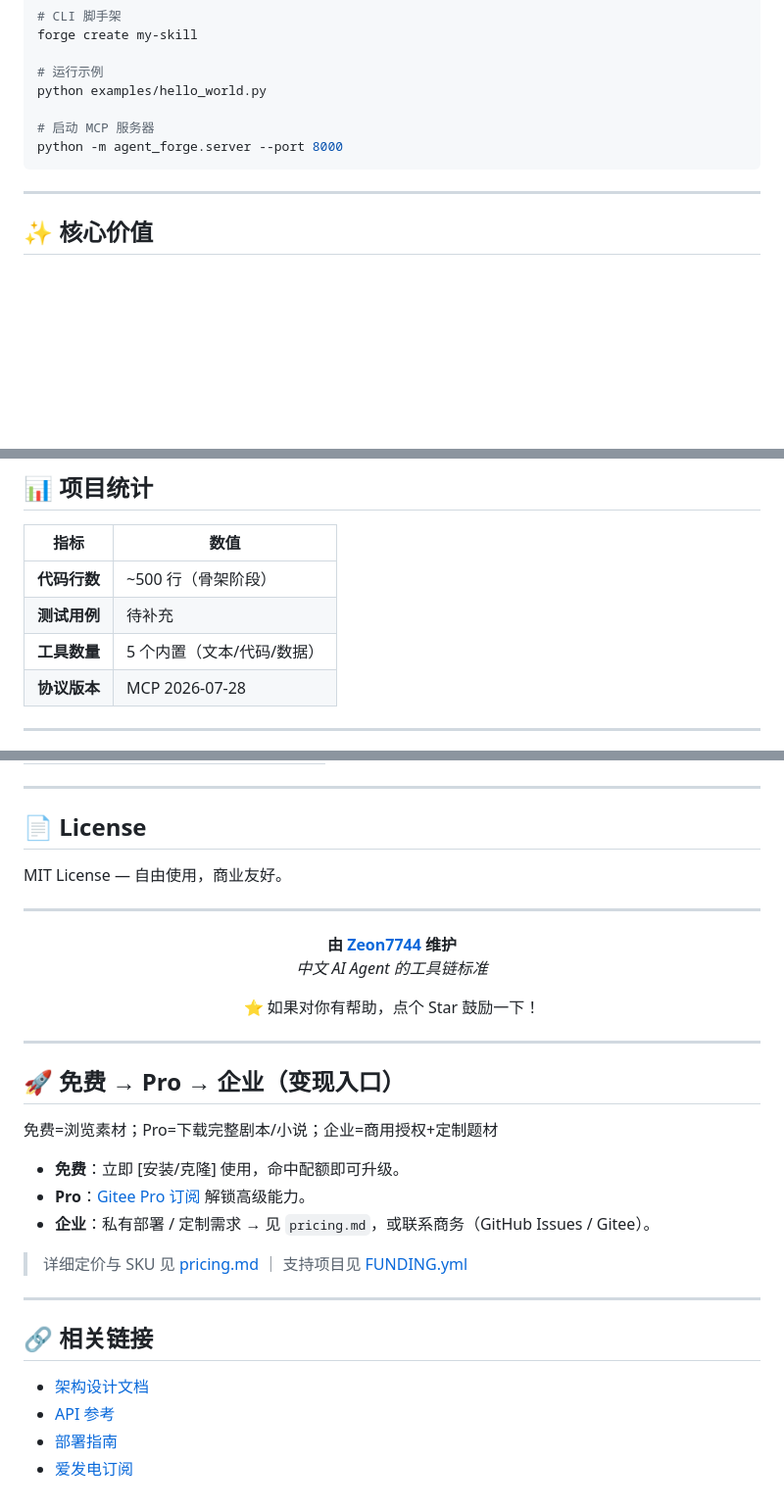
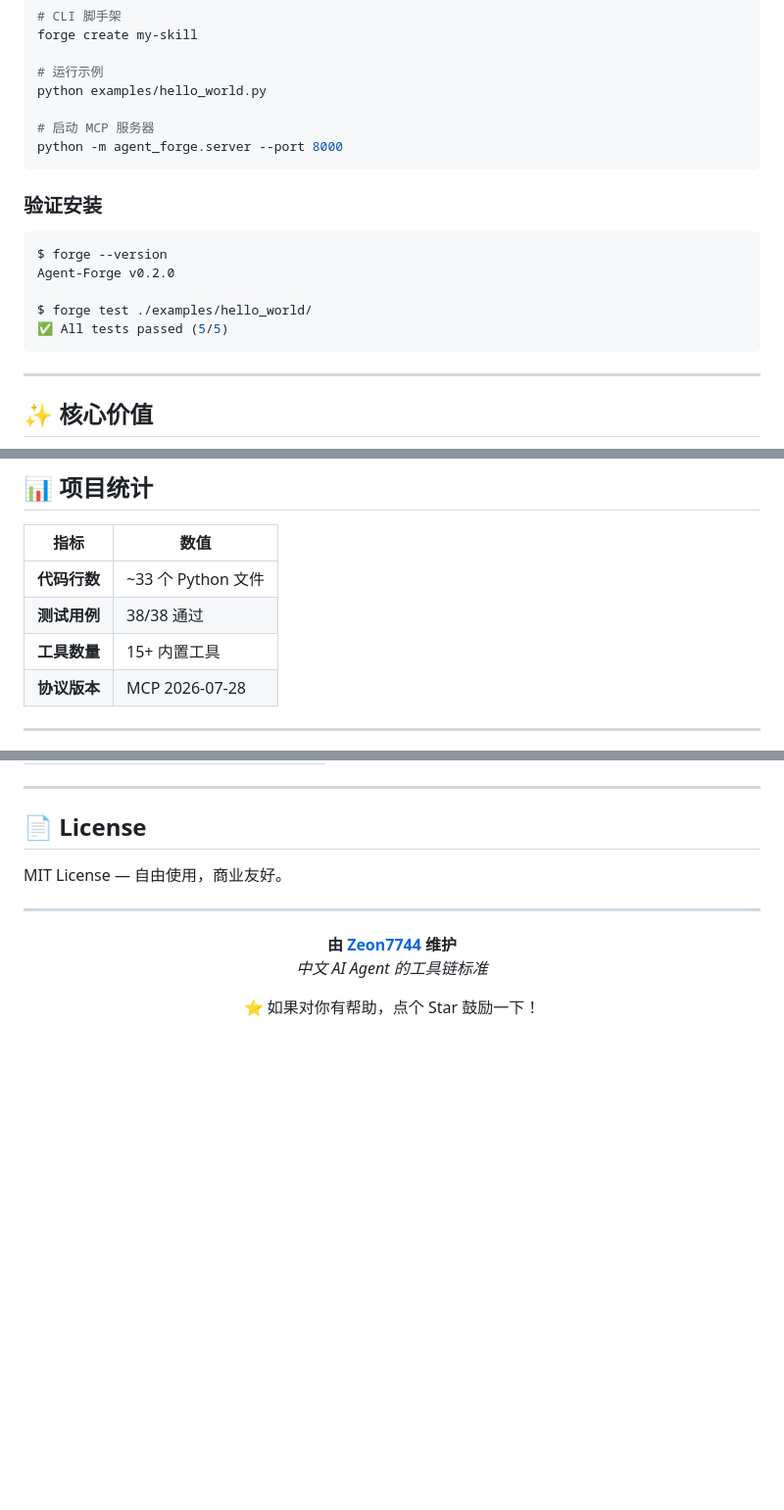
Before and after one commit to Zeon7744/agent-forge, a Markdown page: README.md, 3 parts joined by grey strips. Shown at 98% size. Drawn GitHub-style; blank space fills up the shorter version.

````diff
--- a/README.md
+++ b/README.md
@@ -36,6 +36,16 @@ python examples/hello_world.py
 python -m agent_forge.server --port 8000
 ```
 
+### 验证安装
+
+```bash
+$ forge --version
+Agent-Forge v0.2.0
+
+$ forge test ./examples/hello_world/
+✅ All tests passed (5/5)
+```
+
 ---
 
 ## ✨ 核心价值
@@ -202,9 +113,9 @@ agent-forge/
 
 | 指标 | 数值 |
 |------|------|
-| **代码行数** | ~500 行（骨架阶段）|
-| **测试用例** | 待补充 |
-| **工具数量** | 5 个内置（文本/代码/数据）|
+| **代码行数** | ~33 个 Python 文件 |
+| **测试用例** | 38/38 通过 |
+| **工具数量** | 15+ 内置工具 |
 | **协议版本** | MCP 2026-07-28 |
 
 ---
@@ -264,24 +177,3 @@ MIT License — 自由使用，商业友好。
 ⭐ 如果对你有帮助，点个 Star 鼓励一下！
 
 </div>
-
----
-
-## 🚀 免费 → Pro → 企业（变现入口）
-
-免费=浏览素材；Pro=下载完整剧本/小说；企业=商用授权+定制题材
-
-- **免费**：立即 [安装/克隆] 使用，命中配额即可升级。
-- **Pro**：[Gitee Pro 订阅](https://gitee.com/Zeon7744) 解锁高级能力。
-- **企业**：私有部署 / 定制需求 → 见 `pricing.md`，或联系商务（GitHub Issues / Gitee）。
-
-> 详细定价与 SKU 见 [pricing.md](pricing.md) ｜ 支持项目见 [FUNDING.yml](FUNDING.yml)
-
----
-
-## 🔗 相关链接
-
-- [架构设计文档](docs/architecture.md)
-- [API 参考](docs/api-reference.md)
-- [部署指南](docs/deployment.md)
-- [爱发电订阅](https://afdian.net/@Zeon7744)
````
Also changed, not shown: other parts of README.md (+24 -121 lines).
